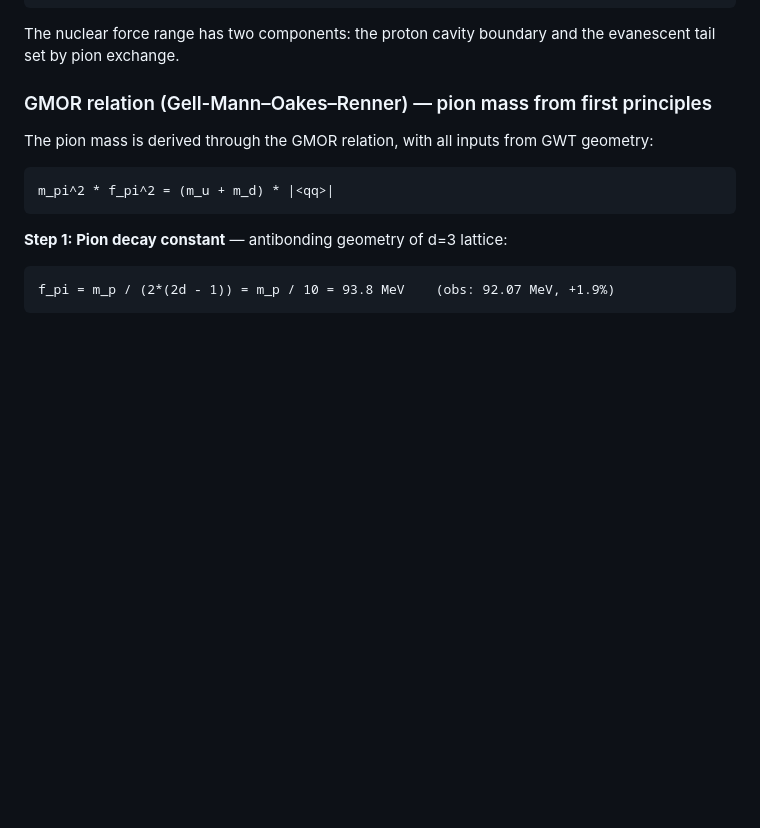
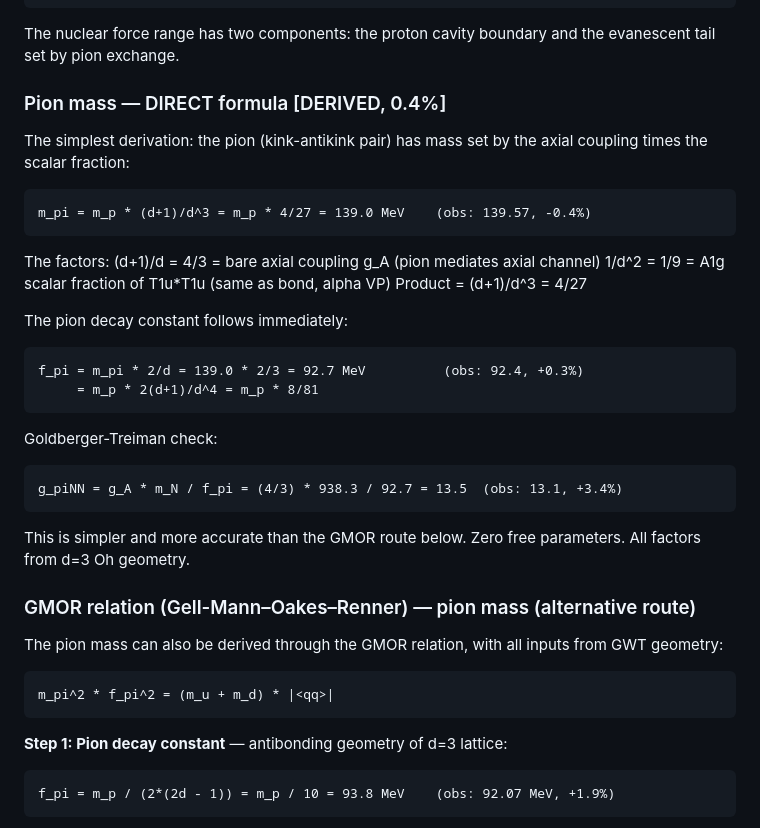
Before and after one commit to S-t-u-r-m/geometric-wave-theory, a Markdown page: math/gwt_complete_reference.md, the part around one of its changes. Drawn GitHub-style; blank space fills up the shorter version.

````diff
--- a/math/gwt_complete_reference.md
+++ b/math/gwt_complete_reference.md
@@ -2117,9 +2161,37 @@ r_neutral = R_cavity + lambdabar_pi
 ```
 The nuclear force range has two components: the proton cavity boundary and the evanescent tail set by pion exchange.
 
-### GMOR relation (Gell-Mann–Oakes–Renner) — pion mass from first principles
-
-The pion mass is derived through the GMOR relation, with all inputs from GWT geometry:
+### Pion mass — DIRECT formula [DERIVED, 0.4%]
+
+The simplest derivation: the pion (kink-antikink pair) has mass set by the
+axial coupling times the scalar fraction:
+
+```
+m_pi = m_p * (d+1)/d^3 = m_p * 4/27 = 139.0 MeV    (obs: 139.57, -0.4%)
+```
+
+The factors:
+  (d+1)/d = 4/3 = bare axial coupling g_A (pion mediates axial channel)
+  1/d^2   = 1/9 = A1g scalar fraction of T1u*T1u (same as bond, alpha VP)
+  Product = (d+1)/d^3 = 4/27
+
+The pion decay constant follows immediately:
+```
+f_pi = m_pi * 2/d = 139.0 * 2/3 = 92.7 MeV          (obs: 92.4, +0.3%)
+     = m_p * 2(d+1)/d^4 = m_p * 8/81
+```
+
+Goldberger-Treiman check:
+```
+g_piNN = g_A * m_N / f_pi = (4/3) * 938.3 / 92.7 = 13.5  (obs: 13.1, +3.4%)
+```
+
+This is simpler and more accurate than the GMOR route below.
+Zero free parameters. All factors from d=3 Oh geometry.
+
+### GMOR relation (Gell-Mann–Oakes–Renner) — pion mass (alternative route)
+
+The pion mass can also be derived through the GMOR relation, with all inputs from GWT geometry:
 
 ```
 m_pi^2 * f_pi^2 = (m_u + m_d) * |<qq>|
````
Also changed, not shown: other parts of math/gwt_complete_reference.md (+47 -3 lines).
